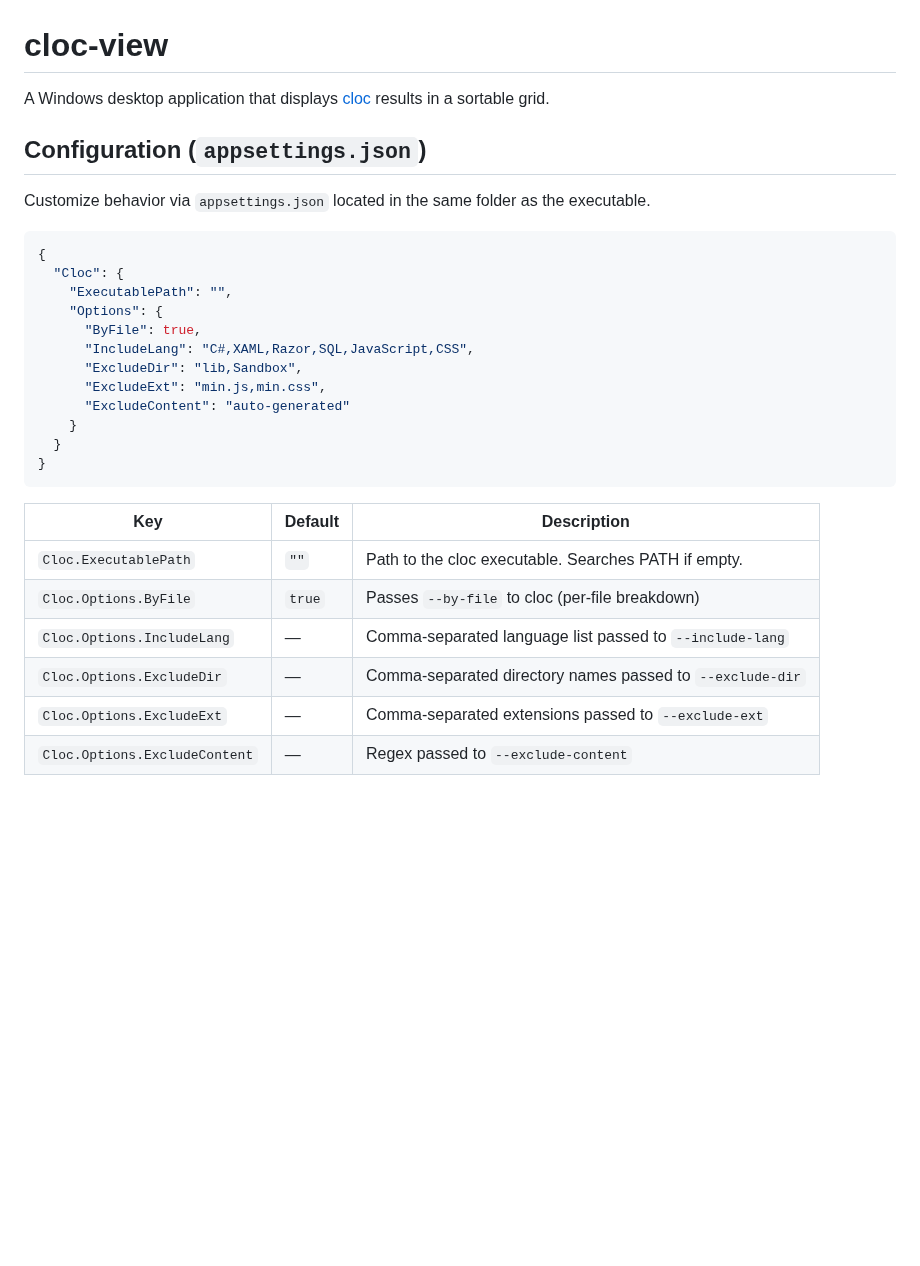
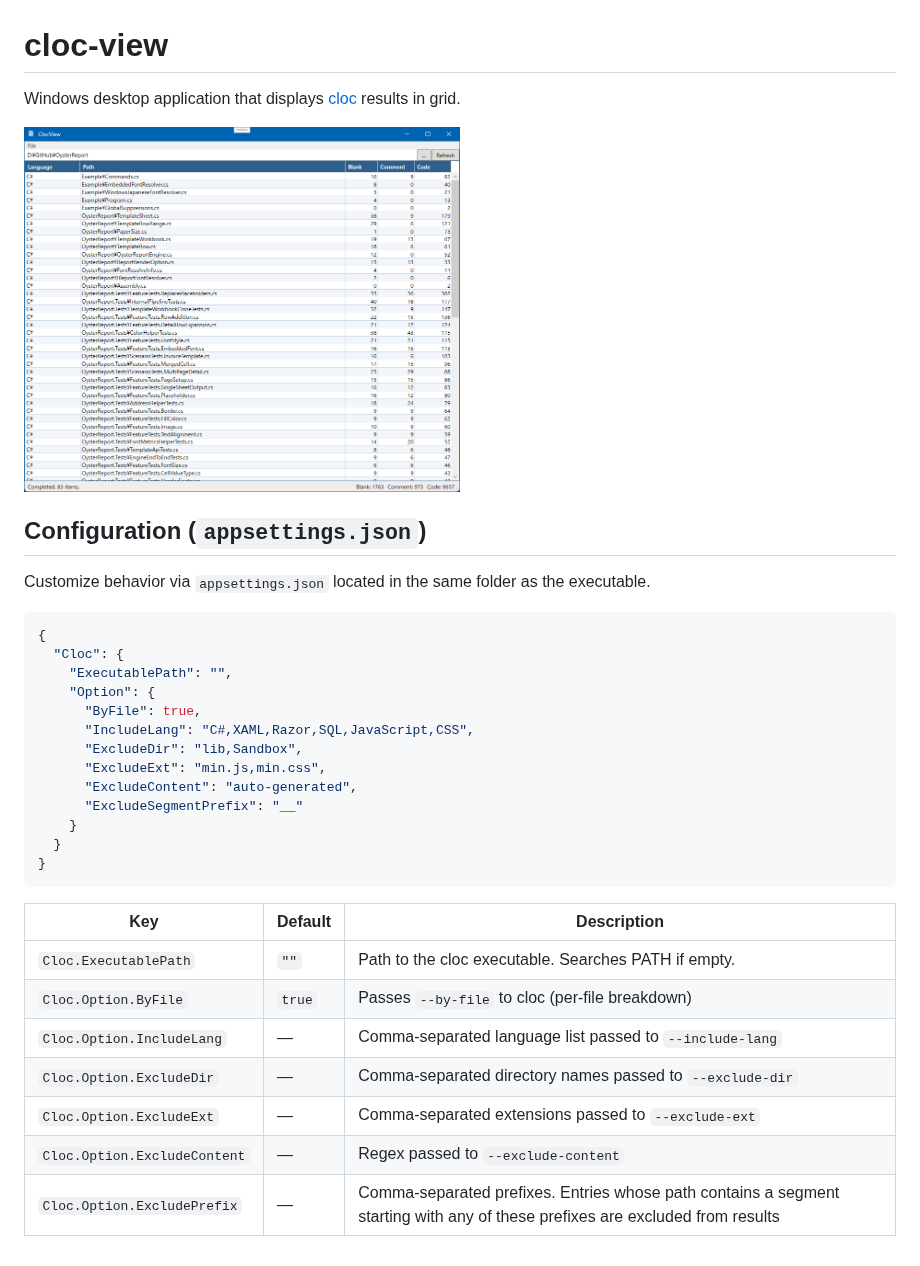
Before and after one commit to usausa/cloc-view, a Markdown page: README.md, the part around the change. Drawn GitHub-style; pictures changed too: Document/image.png (added); blank space fills up the shorter version.

```diff
--- a/README.md
+++ b/README.md
@@ -1,6 +1,8 @@
 # cloc-view
 
-A Windows desktop application that displays [cloc](https://github.com/AlDanial/cloc) results in a sortable grid.
+Windows desktop application that displays [cloc](https://github.com/AlDanial/cloc) results in grid.
+
+<img src="Document/image.png" title="Image" width="50%">
 
 ## Configuration (`appsettings.json`)
 
@@ -10,12 +12,13 @@ Customize behavior via `appsettings.json` located in the same folder as the exec
 {
   "Cloc": {
     "ExecutablePath": "",
-    "Options": {
+    "Option": {
       "ByFile": true,
       "IncludeLang": "C#,XAML,Razor,SQL,JavaScript,CSS",
       "ExcludeDir": "lib,Sandbox",
       "ExcludeExt": "min.js,min.css",
-      "ExcludeContent": "auto-generated"
+      "ExcludeContent": "auto-generated",
+      "ExcludeSegmentPrefix": "__"
     }
   }
 }
@@ -24,8 +27,9 @@ Customize behavior via `appsettings.json` located in the same folder as the exec
 | Key | Default | Description |
 |-----|---------|-------------|
 | `Cloc.ExecutablePath` | `""` | Path to the cloc executable. Searches PATH if empty. |
-| `Cloc.Options.ByFile` | `true` | Passes `--by-file` to cloc (per-file breakdown) |
-| `Cloc.Options.IncludeLang` | — | Comma-separated language list passed to `--include-lang` |
-| `Cloc.Options.ExcludeDir` | — | Comma-separated directory names passed to `--exclude-dir` |
-| `Cloc.Options.ExcludeExt` | — | Comma-separated extensions passed to `--exclude-ext` |
-| `Cloc.Options.ExcludeContent` | — | Regex passed to `--exclude-content` |
+| `Cloc.Option.ByFile` | `true` | Passes `--by-file` to cloc (per-file breakdown) |
+| `Cloc.Option.IncludeLang` | — | Comma-separated language list passed to `--include-lang` |
+| `Cloc.Option.ExcludeDir` | — | Comma-separated directory names passed to `--exclude-dir` |
+| `Cloc.Option.ExcludeExt` | — | Comma-separated extensions passed to `--exclude-ext` |
+| `Cloc.Option.ExcludeContent` | — | Regex passed to `--exclude-content` |
+| `Cloc.Option.ExcludePrefix` | — | Comma-separated prefixes. Entries whose path contains a segment starting with any of these prefixes are excluded from results |
```
